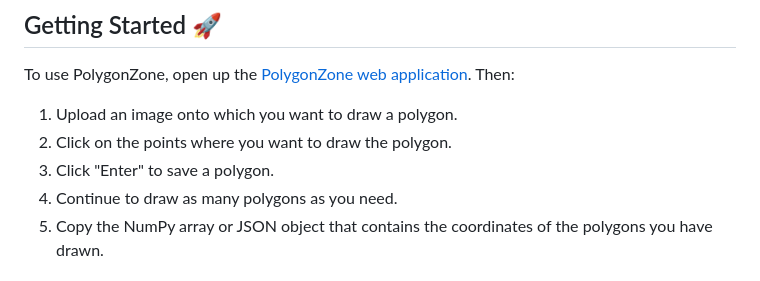
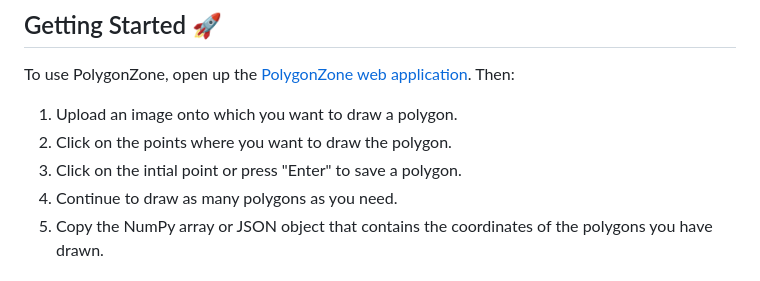
Before and after one commit to roboflow/polygonzone, a Markdown page: README.md, the part around the change. Drawn GitHub-style.

```diff
--- a/README.md
+++ b/README.md
@@ -74,7 +74,7 @@ To use PolygonZone, open up the [PolygonZone web application](https://roboflow.g
 
 1. Upload an image onto which you want to draw a polygon.
 2. Click on the points where you want to draw the polygon.
-3. Click "Enter" to save a polygon.
+3. Click on the intial point or press "Enter" to save a polygon.
 4. Continue to draw as many polygons as you need.
 5. Copy the NumPy array or JSON object that contains the coordinates of the polygons you have drawn.
 
```
